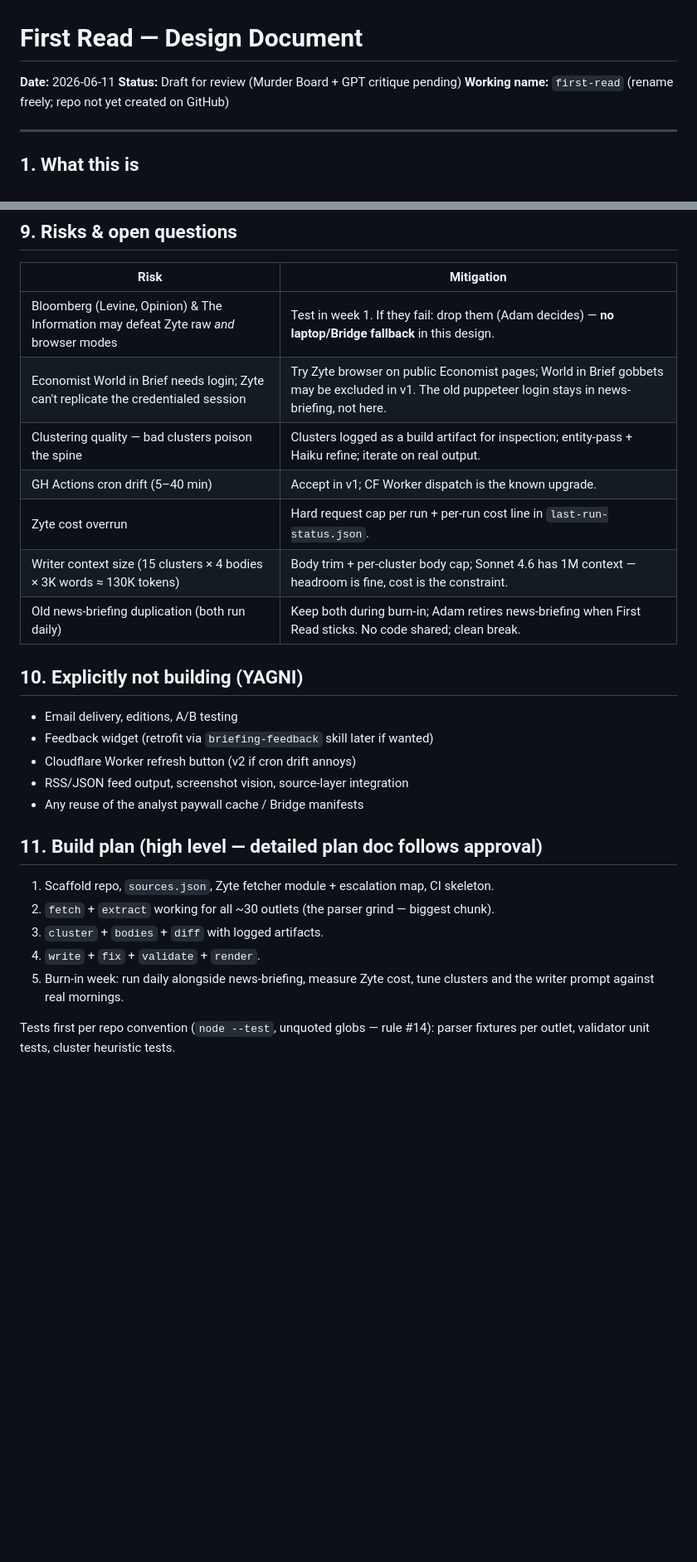
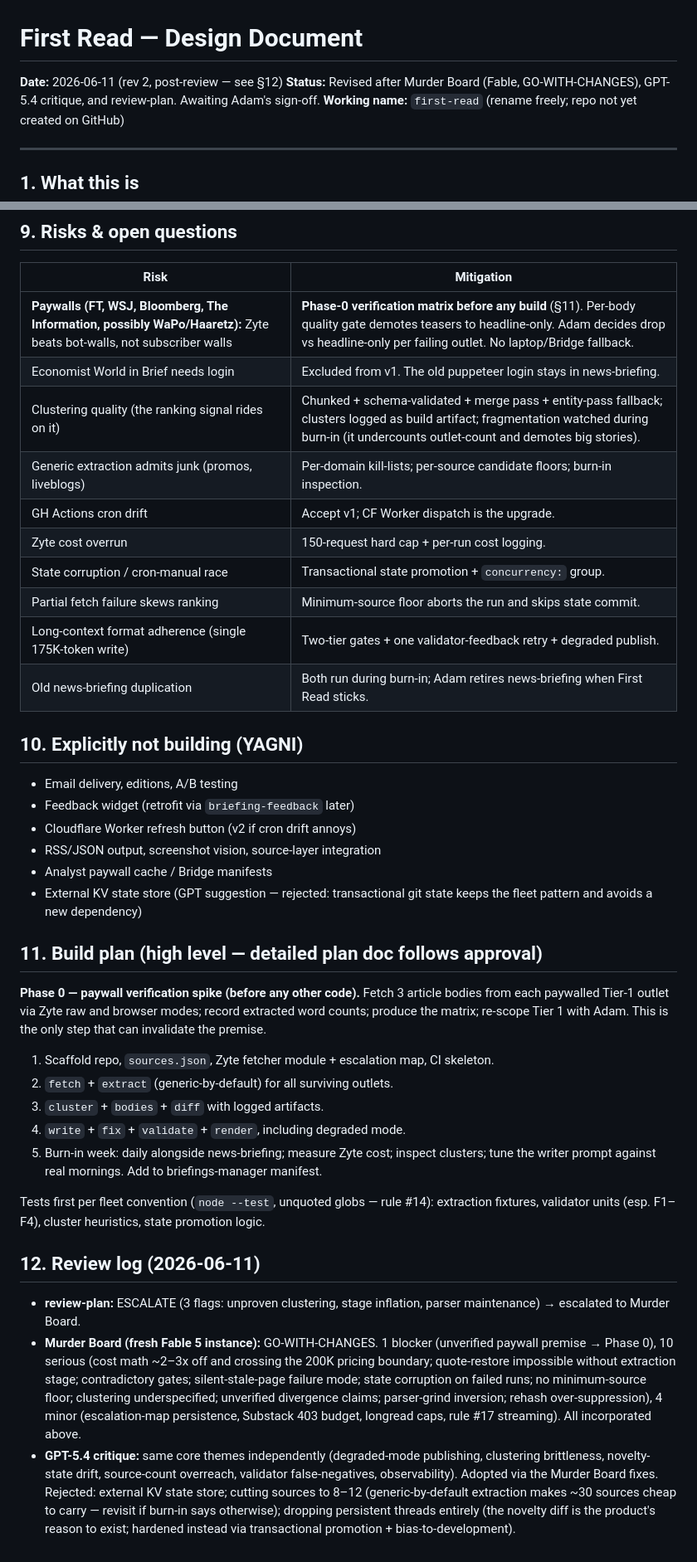
Before and after one commit to wtv1gnf3hbk/first-read, a Markdown page: docs/2026-06-11-first-read-design.md, 2 parts joined by grey strips. Shown at 83% size. Drawn GitHub-style; blank space fills up the shorter version.

```diff
--- a/docs/2026-06-11-first-read-design.md
+++ b/docs/2026-06-11-first-read-design.md
@@ -1,7 +1,7 @@
 # First Read — Design Document
 
-**Date:** 2026-06-11
-**Status:** Draft for review (Murder Board + GPT critique pending)
+**Date:** 2026-06-11 (rev 2, post-review — see §12)
+**Status:** Revised after Murder Board (Fable, GO-WITH-CHANGES), GPT-5.4 critique, and review-plan. Awaiting Adam's sign-off.
 **Working name:** `first-read` (rename freely; repo not yet created on GitHub)
 
 ---
@@ -205,30 +228,60 @@ Haiku batch API (50% off, latency-tolerant at 5am).
 
 | Risk | Mitigation |
 |---|---|
-| Bloomberg (Levine, Opinion) & The Information may defeat Zyte raw *and* browser modes | Test in week 1. If they fail: drop them (Adam decides) — **no laptop/Bridge fallback** in this design. |
-| Economist World in Brief needs login; Zyte can't replicate the credentialed session | Try Zyte browser on public Economist pages; World in Brief gobbets may be excluded in v1. The old puppeteer login stays in news-briefing, not here. |
-| Clustering quality — bad clusters poison the spine | Clusters logged as a build artifact for inspection; entity-pass + Haiku refine; iterate on real output. |
-| GH Actions cron drift (5–40 min) | Accept in v1; CF Worker dispatch is the known upgrade. |
-| Zyte cost overrun | Hard request cap per run + per-run cost line in `last-run-status.json`. |
-| Writer context size (15 clusters × 4 bodies × 3K words ≈ 130K tokens) | Body trim + per-cluster body cap; Sonnet 4.6 has 1M context — headroom is fine, cost is the constraint. |
-| Old news-briefing duplication (both run daily) | Keep both during burn-in; Adam retires news-briefing when First Read sticks. No code shared; clean break. |
+| **Paywalls (FT, WSJ, Bloomberg, The Information, possibly WaPo/Haaretz):** Zyte beats bot-walls, not subscriber walls | **Phase-0 verification matrix before any build** (§11). Per-body quality gate demotes teasers to headline-only. Adam decides drop vs headline-only per failing outlet. No laptop/Bridge fallback. |
+| Economist World in Brief needs login | Excluded from v1. The old puppeteer login stays in news-briefing. |
+| Clustering quality (the ranking signal rides on it) | Chunked + schema-validated + merge pass + entity-pass fallback; clusters logged as build artifact; fragmentation watched during burn-in (it undercounts outlet-count and demotes big stories). |
+| Generic extraction admits junk (promos, liveblogs) | Per-domain kill-lists; per-source candidate floors; burn-in inspection. |
+| GH Actions cron drift | Accept v1; CF Worker dispatch is the upgrade. |
+| Zyte cost overrun | 150-request hard cap + per-run cost logging. |
+| State corruption / cron-manual race | Transactional state promotion + `concurrency:` group. |
+| Partial fetch failure skews ranking | Minimum-source floor aborts the run and skips state commit. |
+| Long-context format adherence (single 175K-token write) | Two-tier gates + one validator-feedback retry + degraded publish. |
+| Old news-briefing duplication | Both run during burn-in; Adam retires news-briefing when First Read sticks. |
 
 ## 10. Explicitly not building (YAGNI)
 
 - Email delivery, editions, A/B testing
-- Feedback widget (retrofit via `briefing-feedback` skill later if wanted)
+- Feedback widget (retrofit via `briefing-feedback` later)
 - Cloudflare Worker refresh button (v2 if cron drift annoys)
-- RSS/JSON feed output, screenshot vision, source-layer integration
-- Any reuse of the analyst paywall cache / Bridge manifests
+- RSS/JSON output, screenshot vision, source-layer integration
+- Analyst paywall cache / Bridge manifests
+- External KV state store (GPT suggestion — rejected: transactional git state keeps
+  the fleet pattern and avoids a new dependency)
 
 ## 11. Build plan (high level — detailed plan doc follows approval)
 
+**Phase 0 — paywall verification spike (before any other code).** Fetch 3 article
+bodies from each paywalled Tier-1 outlet via Zyte raw and browser modes; record
+extracted word counts; produce the matrix; re-scope Tier 1 with Adam. This is the only
+step that can invalidate the premise.
+
 1. Scaffold repo, `sources.json`, Zyte fetcher module + escalation map, CI skeleton.
-2. `fetch` + `extract` working for all ~30 outlets (the parser grind — biggest chunk).
+2. `fetch` + `extract` (generic-by-default) for all surviving outlets.
 3. `cluster` + `bodies` + `diff` with logged artifacts.
-4. `write` + `fix` + `validate` + `render`.
-5. Burn-in week: run daily alongside news-briefing, measure Zyte cost, tune clusters
-   and the writer prompt against real mornings.
+4. `write` + `fix` + `validate` + `render`, including degraded mode.
+5. Burn-in week: daily alongside news-briefing; measure Zyte cost; inspect clusters;
+   tune the writer prompt against real mornings. Add to briefings-manager manifest.
 
-Tests first per repo convention (`node --test`, unquoted globs — rule #14): parser
-fixtures per outlet, validator unit tests, cluster heuristic tests.
+Tests first per fleet convention (`node --test`, unquoted globs — rule #14): extraction
+fixtures, validator units (esp. F1–F4), cluster heuristics, state promotion logic.
+
+## 12. Review log (2026-06-11)
+
+- **review-plan:** ESCALATE (3 flags: unproven clustering, stage inflation, parser
+  maintenance) → escalated to Murder Board.
+- **Murder Board (fresh Fable 5 instance):** GO-WITH-CHANGES. 1 blocker (unverified
+  paywall premise → Phase 0), 10 serious (cost math ~2–3x off and crossing the 200K
+  pricing boundary; quote-restore impossible without extraction stage; contradictory
+  gates; silent-stale-page failure mode; state corruption on failed runs; no
+  minimum-source floor; clustering underspecified; unverified divergence claims;
+  parser-grind inversion; rehash over-suppression), 4 minor (escalation-map
+  persistence, Substack 403 budget, longread caps, rule #17 streaming). All
+  incorporated above.
+- **GPT-5.4 critique:** same core themes independently (degraded-mode publishing,
+  clustering brittleness, novelty-state drift, source-count overreach, validator
+  false-negatives, observability). Adopted via the Murder Board fixes. Rejected:
+  external KV state store; cutting sources to 8–12 (generic-by-default extraction
+  makes ~30 sources cheap to carry — revisit if burn-in says otherwise); dropping
+  persistent threads entirely (the novelty diff is the product's reason to exist;
+  hardened instead via transactional promotion + bias-to-development).
```
Also changed, not shown: other parts of docs/2026-06-11-first-read-design.md (+121 -98 lines).
